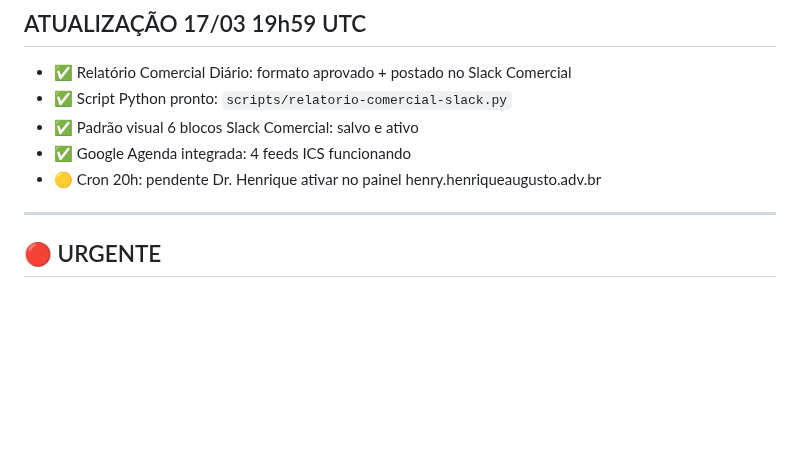
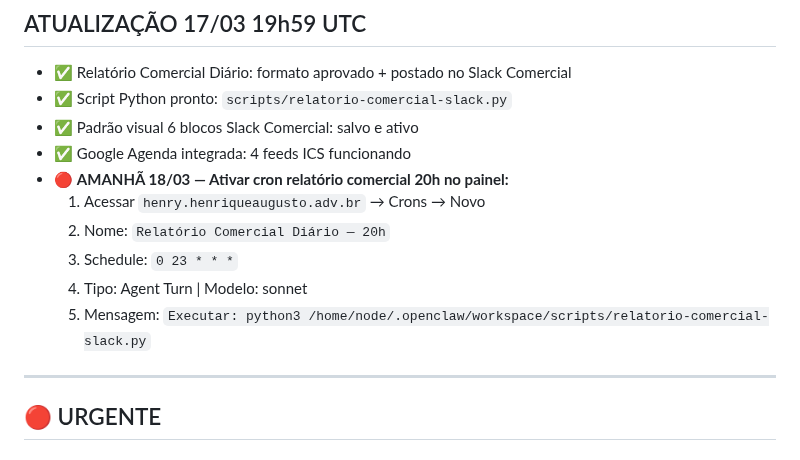
Before and after one commit to henriqueaugusto-ha/Henry.ia, a Markdown page: memory/pending.md, the part around the change. GitHub-like rendering; blank space fills up the shorter version.

Commit message:
pending: lembrete 18/03 — ativar cron relatório comercial 20h

```diff
--- a/memory/pending.md
+++ b/memory/pending.md
@@ -10,7 +10,12 @@
 - ✅ Script Python pronto: `scripts/relatorio-comercial-slack.py`
 - ✅ Padrão visual 6 blocos Slack Comercial: salvo e ativo
 - ✅ Google Agenda integrada: 4 feeds ICS funcionando
-- 🟡 Cron 20h: pendente Dr. Henrique ativar no painel henry.henriqueaugusto.adv.br
+- 🔴 **AMANHÃ 18/03 — Ativar cron relatório comercial 20h no painel:**
+  1. Acessar `henry.henriqueaugusto.adv.br` → Crons → Novo
+  2. Nome: `Relatório Comercial Diário — 20h`
+  3. Schedule: `0 23 * * *`
+  4. Tipo: Agent Turn | Modelo: sonnet
+  5. Mensagem: `Executar: python3 /home/node/.openclaw/workspace/scripts/relatorio-comercial-slack.py`
 
 ---
 
```
